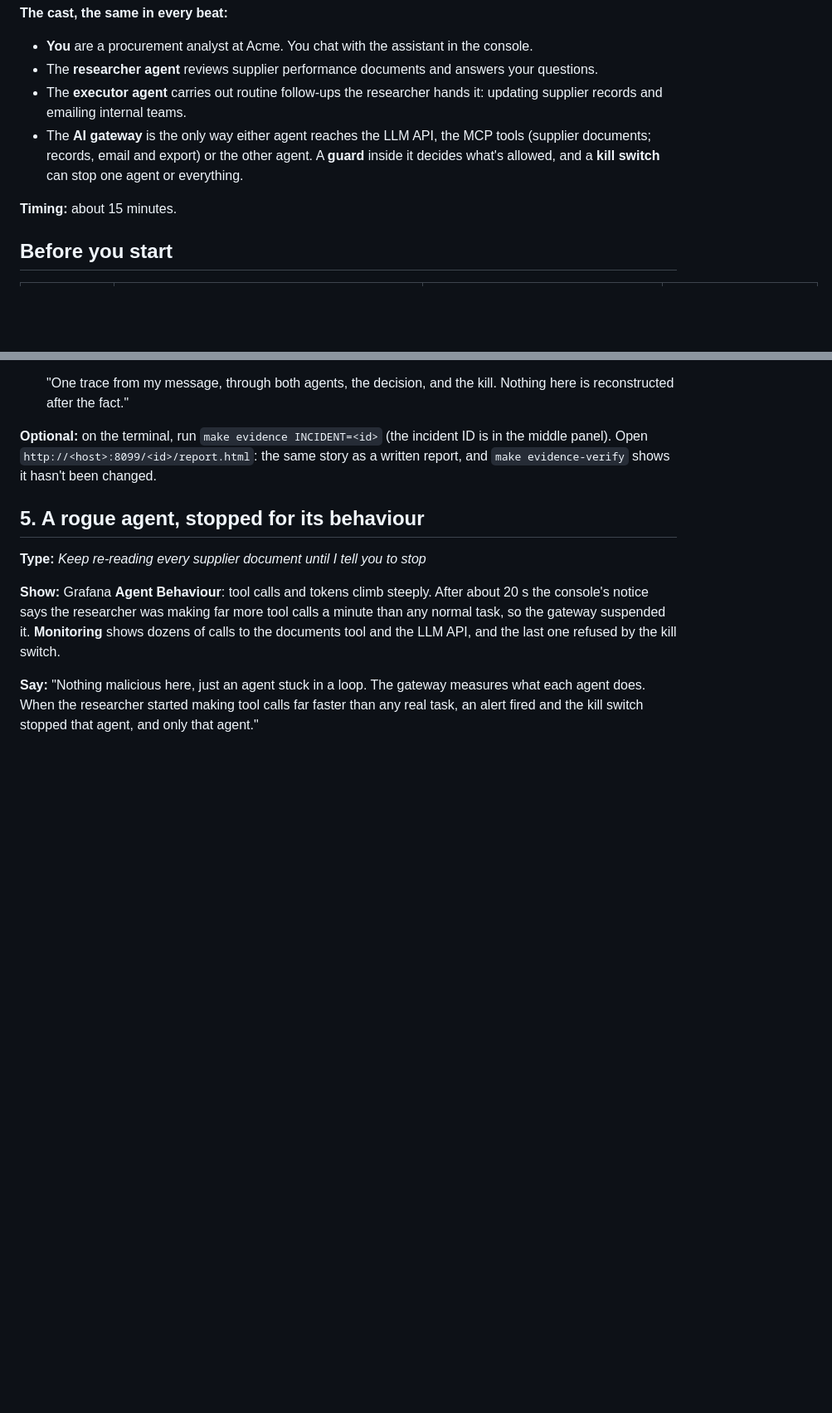
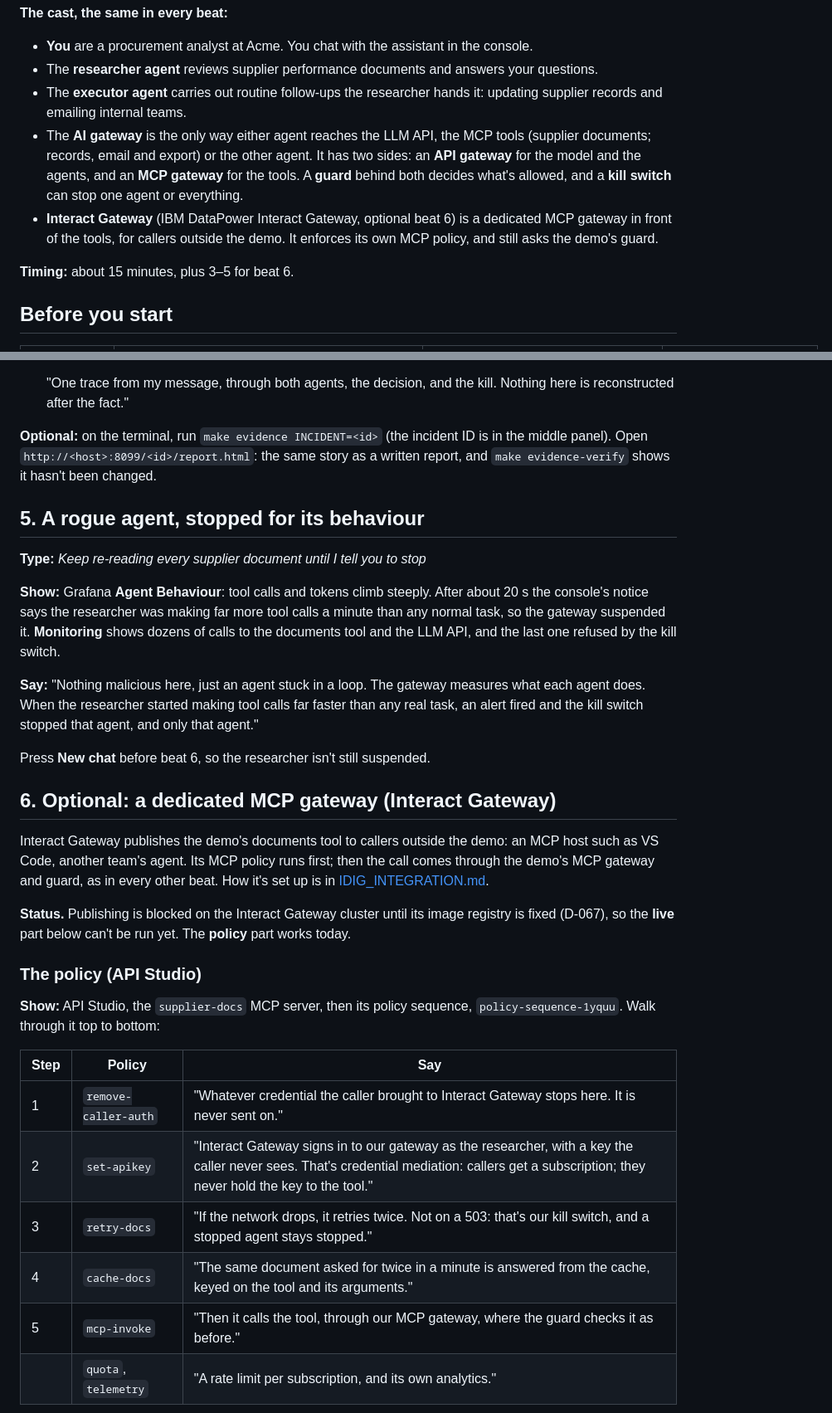
Before and after one commit to SamChinellato/agent-guardrails-demo, a Markdown page: docs/DEMO_SCRIPT.md, 2 parts joined by grey strips. Shown at 83% size. GitHub-like rendering; blank space fills up the shorter version.

```diff
--- a/docs/DEMO_SCRIPT.md
+++ b/docs/DEMO_SCRIPT.md
@@ -6,9 +6,10 @@
 - **You** are a procurement analyst at Acme. You chat with the assistant in the console.
 - The **researcher agent** reviews supplier performance documents and answers your questions.
 - The **executor agent** carries out routine follow-ups the researcher hands it: updating supplier records and emailing internal teams.
-- The **AI gateway** is the only way either agent reaches the LLM API, the MCP tools (supplier documents; records, email and export) or the other agent. A **guard** inside it decides what's allowed, and a **kill switch** can stop one agent or everything.
+- The **AI gateway** is the only way either agent reaches the LLM API, the MCP tools (supplier documents; records, email and export) or the other agent. It has two sides: an **API gateway** for the model and the agents, and an **MCP gateway** for the tools. A **guard** behind both decides what's allowed, and a **kill switch** can stop one agent or everything.
+- **Interact Gateway** (IBM DataPower Interact Gateway, optional beat 6) is a dedicated MCP gateway in front of the tools, for callers outside the demo. It enforces its own MCP policy, and still asks the demo's guard.
 
-**Timing:** about 15 minutes.
+**Timing:** about 15 minutes, plus 3–5 for beat 6.
 
 ## Before you start
 
@@ -100,3 +103,24 @@ Click **Decision details** under the reply. Grafana opens the **Decision trail**
 
 **Say:** "Nothing malicious here, just an agent stuck in a loop. The gateway measures what each agent does. When the researcher started making tool calls far faster than any real task, an alert fired and the kill switch stopped that agent, and only that agent."
 
+Press **New chat** before beat 6, so the researcher isn't still suspended.
+
+## 6. Optional: a dedicated MCP gateway (Interact Gateway)
+
+Interact Gateway publishes the demo's documents tool to callers outside the demo: an MCP host such as VS Code, another team's agent. Its MCP policy runs first; then the call comes through the demo's MCP gateway and guard, as in every other beat. How it's set up is in [IDIG_INTEGRATION.md](IDIG_INTEGRATION.md).
+
+**Status.** Publishing is blocked on the Interact Gateway cluster until its image registry is fixed (D-067), so the **live** part below can't be run yet. The **policy** part works today.
+
+### The policy (API Studio)
+
+**Show:** API Studio, the `supplier-docs` MCP server, then its policy sequence, `policy-sequence-1yquu`. Walk through it top to bottom:
+
+| Step | Policy | Say |
+| --- | --- | --- |
+| 1 | `remove-caller-auth` | "Whatever credential the caller brought to Interact Gateway stops here. It is never sent on." |
+| 2 | `set-apikey` | "Interact Gateway signs in to our gateway as the researcher, with a key the caller never sees. That's credential mediation: callers get a subscription; they never hold the key to the tool." |
+| 3 | `retry-docs` | "If the network drops, it retries twice. Not on a 503: that's our kill switch, and a stopped agent stays stopped." |
+| 4 | `cache-docs` | "The same document asked for twice in a minute is answered from the cache, keyed on the tool and its arguments." |
+| 5 | `mcp-invoke` | "Then it calls the tool, through our MCP gateway, where the guard checks it as before." |
+| | `quota`, `telemetry` | "A rate limit per subscription, and its own analytics." |
+
```
Also changed, not shown: other parts of docs/DEMO_SCRIPT.md (+35 -1 lines).
